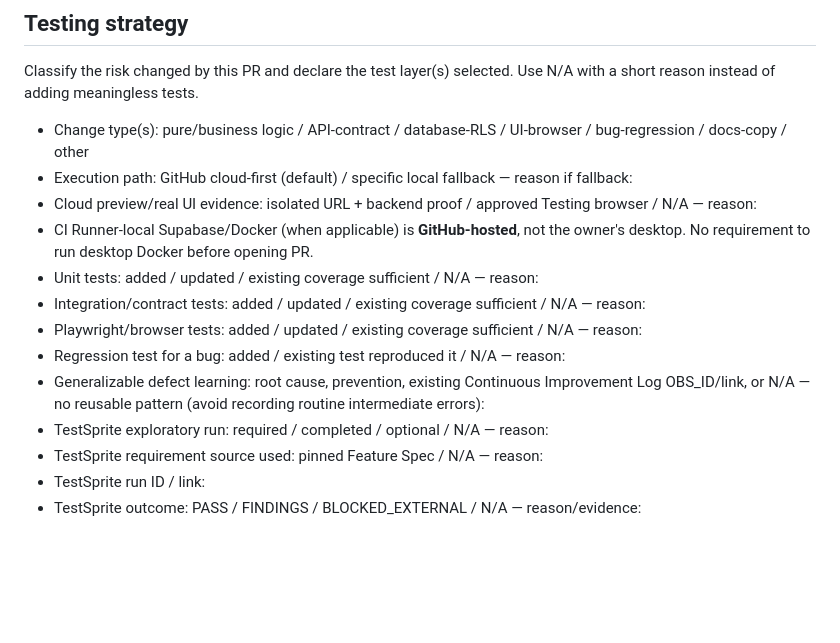
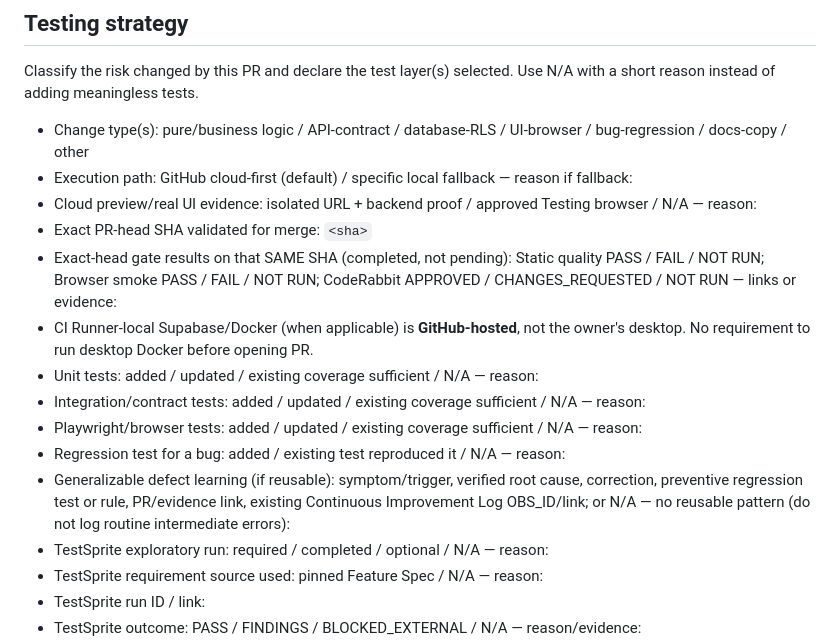
Before and after one commit to FadiAboAlward/family-learning-hub, a Markdown page: .github/pull_request_template.md, the part around the change. Drawn GitHub-style; blank space fills up the shorter version.

Commit message:
docs(FLH-042): complete exact-head QA and improvement evidence template

```diff
--- a/.github/pull_request_template.md
+++ b/.github/pull_request_template.md
@@ -36,12 +36,14 @@ Classify the risk changed by this PR and declare the test layer(s) selected. Use
 - Change type(s): pure/business logic / API-contract / database-RLS / UI-browser / bug-regression / docs-copy / other
 - Execution path: GitHub cloud-first (default) / specific local fallback — reason if fallback:
 - Cloud preview/real UI evidence: isolated URL + backend proof / approved Testing browser / N/A — reason:
+- Exact PR-head SHA validated for merge: `<sha>`
+- Exact-head gate results on that SAME SHA (completed, not pending): Static quality PASS / FAIL / NOT RUN; Browser smoke PASS / FAIL / NOT RUN; CodeRabbit APPROVED / CHANGES_REQUESTED / NOT RUN — links or evidence:
 - CI Runner-local Supabase/Docker (when applicable) is **GitHub-hosted**, not the owner's desktop. No requirement to run desktop Docker before opening PR.
 - Unit tests: added / updated / existing coverage sufficient / N/A — reason:
 - Integration/contract tests: added / updated / existing coverage sufficient / N/A — reason:
 - Playwright/browser tests: added / updated / existing coverage sufficient / N/A — reason:
 - Regression test for a bug: added / existing test reproduced it / N/A — reason:
-- Generalizable defect learning: root cause, prevention, existing Continuous Improvement Log OBS_ID/link, or N/A — no reusable pattern (avoid recording routine intermediate errors):
+- Generalizable defect learning (if reusable): symptom/trigger, verified root cause, correction, preventive regression test or rule, PR/evidence link, existing Continuous Improvement Log OBS_ID/link; or N/A — no reusable pattern (do not log routine intermediate errors):
 - TestSprite exploratory run: required / completed / optional / N/A — reason:
 - TestSprite requirement source used: pinned Feature Spec / N/A — reason:
 - TestSprite run ID / link:
```
